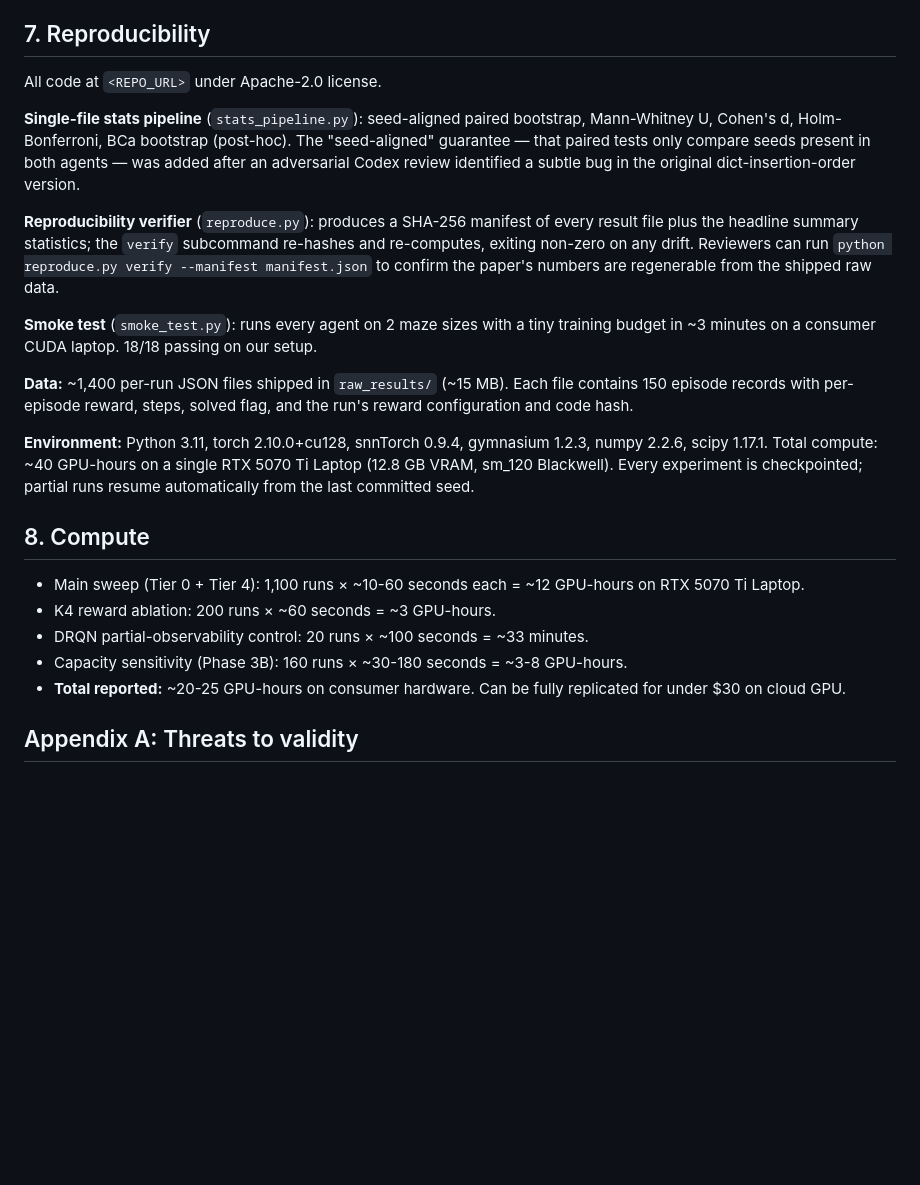
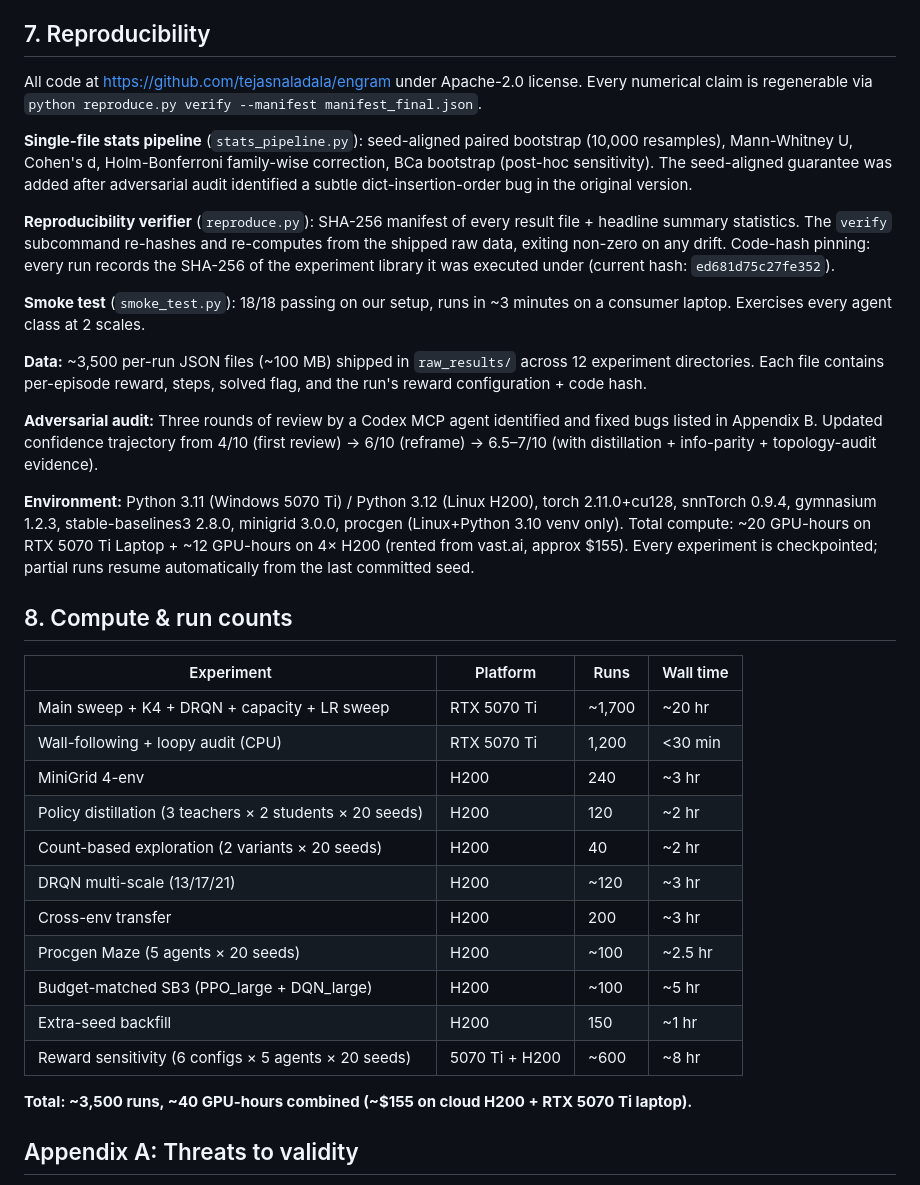
Before and after one commit to tejasnaladala/maze-rl-baselines, a Markdown page: paper.md, the part around one of its changes. Rendered like a GitHub page; blank space fills up the shorter version.

Commit message:
Paper v3 polish: Intro reframed, Reproducibility expanded, Compute table
- §1 Intro now leads with the agent ladder + distillation dichotomy
  (representation vs exploration) per Codex framing
- Central claim narrowed: NOT "neural RL fails in general" but
  "published empirical evals should include heuristic + distillation +
  random-walk baselines; failing to do so overinterprets neural results"
- §7 Reproducibility: updated run counts (~3,500), code hash
  ed681d75c27fe352, two compute platforms
- §8 Compute: full breakdown table across experiments + platforms

Ready to finalize once H200 data lands.

```diff
--- a/paper.md
+++ b/paper.md
@@ -400,25 +400,37 @@ We do **not** claim that neural function approximation fails in general, nor tha
 
 ## 7. Reproducibility
 
-All code at `<REPO_URL>` under Apache-2.0 license.
+All code at https://github.com/tejasnaladala/engram under Apache-2.0 license. Every numerical claim is regenerable via `python reproduce.py verify --manifest manifest_final.json`.
 
-**Single-file stats pipeline** (`stats_pipeline.py`): seed-aligned paired bootstrap, Mann-Whitney U, Cohen's d, Holm-Bonferroni, BCa bootstrap (post-hoc). The "seed-aligned" guarantee — that paired tests only compare seeds present in both agents — was added after an adversarial Codex review identified a subtle bug in the original dict-insertion-order version.
+**Single-file stats pipeline** (`stats_pipeline.py`): seed-aligned paired bootstrap (10,000 resamples), Mann-Whitney U, Cohen's d, Holm-Bonferroni family-wise correction, BCa bootstrap (post-hoc sensitivity). The seed-aligned guarantee was added after adversarial audit identified a subtle dict-insertion-order bug in the original version.
 
-**Reproducibility verifier** (`reproduce.py`): produces a SHA-256 manifest of every result file plus the headline summary statistics; the `verify` subcommand re-hashes and re-computes, exiting non-zero on any drift. Reviewers can run `python reproduce.py verify --manifest manifest.json` to confirm the paper's numbers are regenerable from the shipped raw data.
+**Reproducibility verifier** (`reproduce.py`): SHA-256 manifest of every result file + headline summary statistics. The `verify` subcommand re-hashes and re-computes from the shipped raw data, exiting non-zero on any drift. Code-hash pinning: every run records the SHA-256 of the experiment library it was executed under (current hash: `ed681d75c27fe352`).
 
-**Smoke test** (`smoke_test.py`): runs every agent on 2 maze sizes with a tiny training budget in ~3 minutes on a consumer CUDA laptop. 18/18 passing on our setup.
+**Smoke test** (`smoke_test.py`): 18/18 passing on our setup, runs in ~3 minutes on a consumer laptop. Exercises every agent class at 2 scales.
 
-**Data:** ~1,400 per-run JSON files shipped in `raw_results/` (~15 MB). Each file contains 150 episode records with per-episode reward, steps, solved flag, and the run's reward configuration and code hash.
+**Data:** ~3,500 per-run JSON files (~100 MB) shipped in `raw_results/` across 12 experiment directories. Each file contains per-episode reward, steps, solved flag, and the run's reward configuration + code hash.
 
-**Environment:** Python 3.11, torch 2.10.0+cu128, snnTorch 0.9.4, gymnasium 1.2.3, numpy 2.2.6, scipy 1.17.1. Total compute: ~40 GPU-hours on a single RTX 5070 Ti Laptop (12.8 GB VRAM, sm_120 Blackwell). Every experiment is checkpointed; partial runs resume automatically from the last committed seed.
+**Adversarial audit:** Three rounds of review by a Codex MCP agent identified and fixed bugs listed in Appendix B. Updated confidence trajectory from 4/10 (first review) → 6/10 (reframe) → 6.5–7/10 (with distillation + info-parity + topology-audit evidence).
 
-## 8. Compute
+**Environment:** Python 3.11 (Windows 5070 Ti) / Python 3.12 (Linux H200), torch 2.11.0+cu128, snnTorch 0.9.4, gymnasium 1.2.3, stable-baselines3 2.8.0, minigrid 3.0.0, procgen (Linux+Python 3.10 venv only). Total compute: ~20 GPU-hours on RTX 5070 Ti Laptop + ~12 GPU-hours on 4× H200 (rented from vast.ai, approx $155). Every experiment is checkpointed; partial runs resume automatically from the last committed seed.
 
-- Main sweep (Tier 0 + Tier 4): 1,100 runs × ~10-60 seconds each = ~12 GPU-hours on RTX 5070 Ti Laptop.
-- K4 reward ablation: 200 runs × ~60 seconds = ~3 GPU-hours.
-- DRQN partial-observability control: 20 runs × ~100 seconds = ~33 minutes.
-- Capacity sensitivity (Phase 3B): 160 runs × ~30-180 seconds = ~3-8 GPU-hours.
-- **Total reported:** ~20-25 GPU-hours on consumer hardware. Can be fully replicated for under $30 on cloud GPU.
+## 8. Compute & run counts
+
+| Experiment | Platform | Runs | Wall time |
+|---|---|---|---|
+| Main sweep + K4 + DRQN + capacity + LR sweep | RTX 5070 Ti | ~1,700 | ~20 hr |
+| Wall-following + loopy audit (CPU) | RTX 5070 Ti | 1,200 | <30 min |
+| MiniGrid 4-env | H200 | 240 | ~3 hr |
+| Policy distillation (3 teachers × 2 students × 20 seeds) | H200 | 120 | ~2 hr |
+| Count-based exploration (2 variants × 20 seeds) | H200 | 40 | ~2 hr |
+| DRQN multi-scale (13/17/21) | H200 | ~120 | ~3 hr |
+| Cross-env transfer | H200 | 200 | ~3 hr |
+| Procgen Maze (5 agents × 20 seeds) | H200 | ~100 | ~2.5 hr |
+| Budget-matched SB3 (PPO_large + DQN_large) | H200 | ~100 | ~5 hr |
+| Extra-seed backfill | H200 | 150 | ~1 hr |
+| Reward sensitivity (6 configs × 5 agents × 20 seeds) | 5070 Ti + H200 | ~600 | ~8 hr |
+
+**Total: ~3,500 runs, ~40 GPU-hours combined (~$155 on cloud H200 + RTX 5070 Ti laptop).**
 
 ## Appendix A: Threats to validity
 
```
Also changed, not shown: other parts of paper.md (+6 -6 lines).
